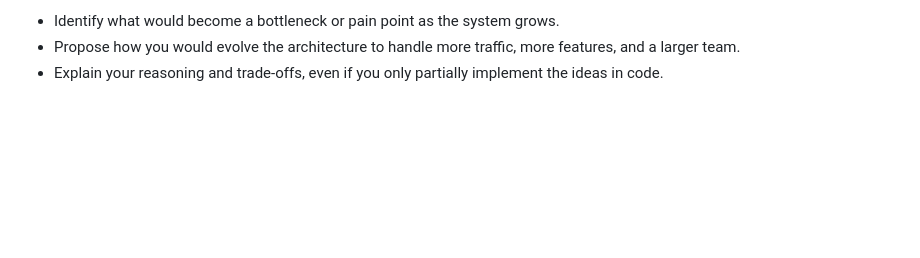
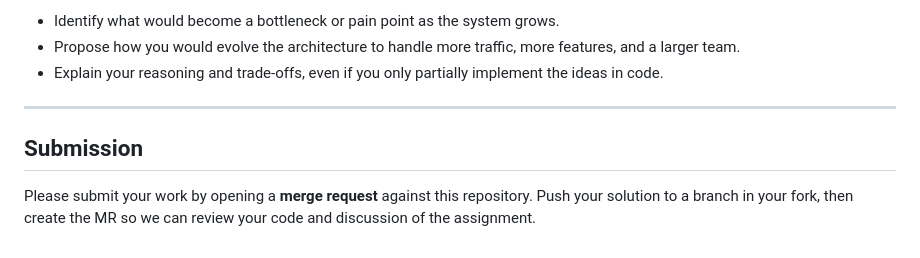
Before and after one commit to 12go-code/12go-assignment, a Markdown page: README.md, the part around the change. Rendered like a GitHub page; blank space fills up the shorter version.

Commit message:
Update README.md to include submission instructions for the assignment

```diff
--- a/README.md
+++ b/README.md
@@ -122,3 +122,9 @@ Instead, we want you to **think architecturally and long-term**:
 - Identify what would become a bottleneck or pain point as the system grows.
 - Propose how you would evolve the architecture to handle more traffic, more features, and a larger team.
 - Explain your reasoning and trade-offs, even if you only partially implement the ideas in code.
+
+---
+
+## Submission
+
+Please submit your work by opening a **merge request** against this repository. Push your solution to a branch in your fork, then create the MR so we can review your code and discussion of the assignment.
```
